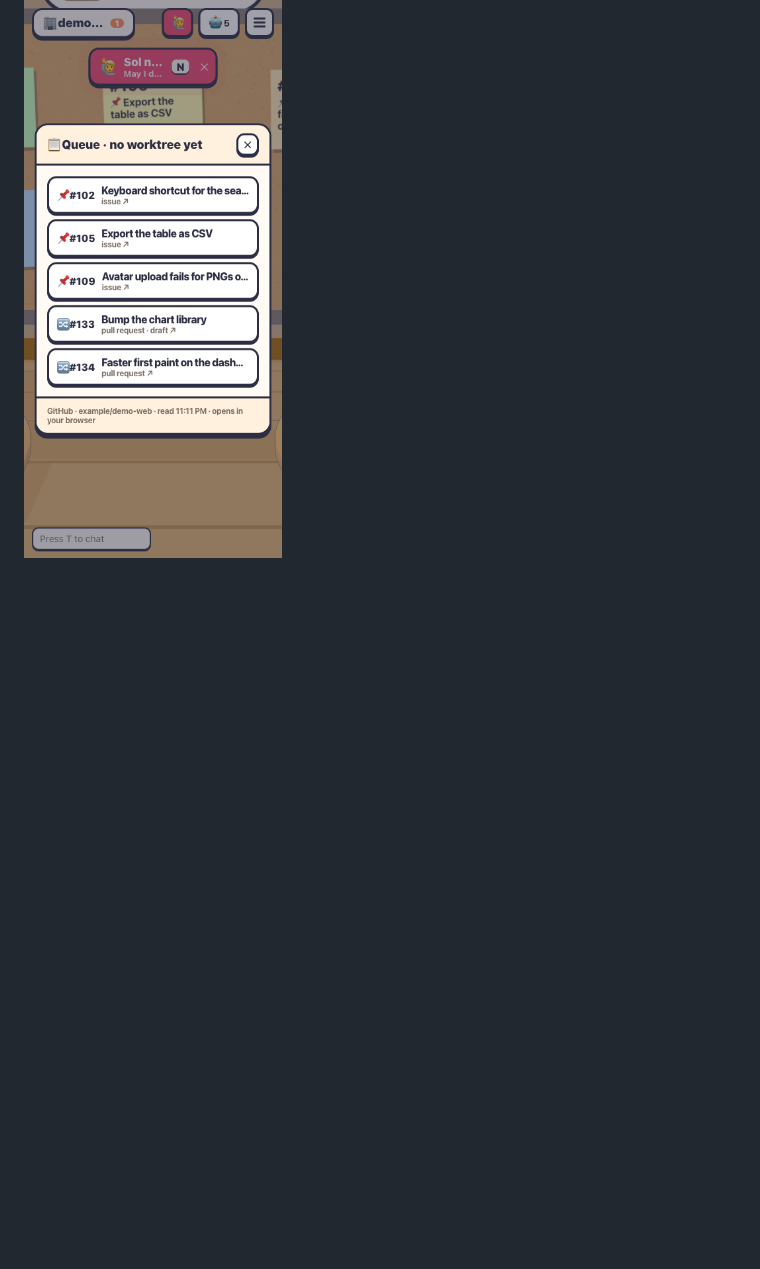
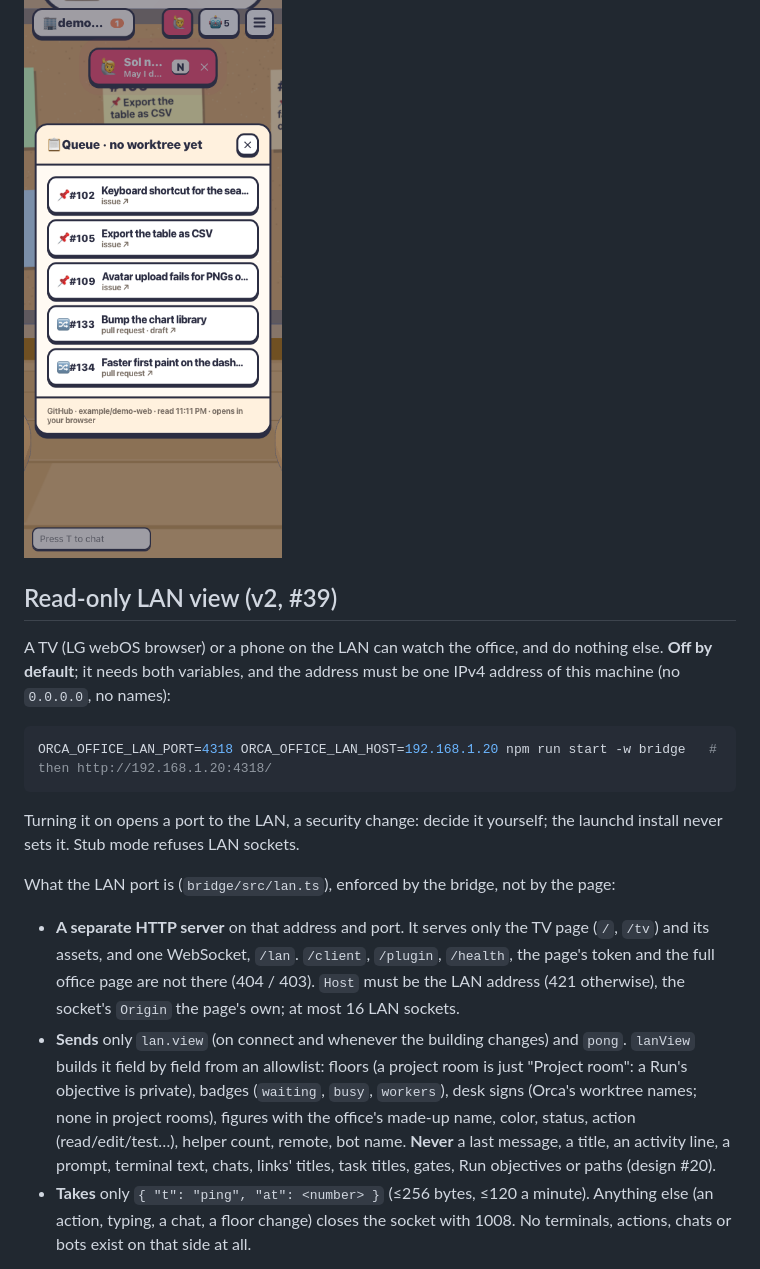
Before and after one commit to erikmeliska/orca-office, a Markdown page: docs/stub-protocol.md, the part around one of its changes. Drawn GitHub-style; blank space fills up the shorter version.

````diff
--- a/docs/stub-protocol.md
+++ b/docs/stub-protocol.md
@@ -195,3 +195,32 @@ items; `ORCA_OFFICE_FAKE_FORGE=auth` plays a `gh` that isn't logged in).
 ![Queue panel](img/v2-queue-panel-desktop.png)
 ![Queue panel on a phone](img/v2-queue-panel-mobile.png)
 
+## Read-only LAN view (v2, #39)
+
+A TV (LG webOS browser) or a phone on the LAN can watch the office, and do nothing else. **Off by
+default**; it needs both variables, and the address must be one IPv4 address of this machine (no
+`0.0.0.0`, no names):
+
+```sh
+ORCA_OFFICE_LAN_PORT=4318 ORCA_OFFICE_LAN_HOST=192.168.1.20 npm run start -w bridge   # then http://192.168.1.20:4318/
+```
+
+Turning it on opens a port to the LAN, a security change: decide it yourself; the launchd install
+never sets it. Stub mode refuses LAN sockets.
+
+What the LAN port is (`bridge/src/lan.ts`), enforced by the bridge, not by the page:
+
+- **A separate HTTP server** on that address and port. It serves only the TV page (`/`, `/tv`) and its
+  assets, and one WebSocket, `/lan`. `/client`, `/plugin`, `/health`, the page's token and the full
+  office page are not there (404 / 403). `Host` must be the LAN address (421 otherwise), the socket's
+  `Origin` the page's own; at most 16 LAN sockets.
+- **Sends** only `lan.view` (on connect and whenever the building changes) and `pong`. `lanView` builds
+  it field by field from an allowlist: floors (a project room is just "Project room": a Run's objective
+  is private), badges (`waiting`, `busy`, `workers`), desk signs (Orca's worktree names; none in project
+  rooms), figures with the office's made-up name, color, status, action (read/edit/test…), helper count,
+  remote, bot name. **Never** a last message, a title, an activity line, a prompt, terminal text, chats,
+  links' titles, task titles, gates, Run objectives or paths (design #20).
+- **Takes** only `{ "t": "ping", "at": <number> }` (≤256 bytes, ≤120 a minute). Anything else (an action,
+  typing, a chat, a floor change) closes the socket with 1008. No terminals, actions, chats or bots
+  exist on that side at all.
+
````
Also changed, not shown: other parts of docs/stub-protocol.md (+11 -0 lines), README.md (+6 -0 lines), docs/design.md (+1 -1 lines), docs/img/v2-tv-desktop.png (added), docs/img/v2-tv-mobile.png (added), 8 other files.
